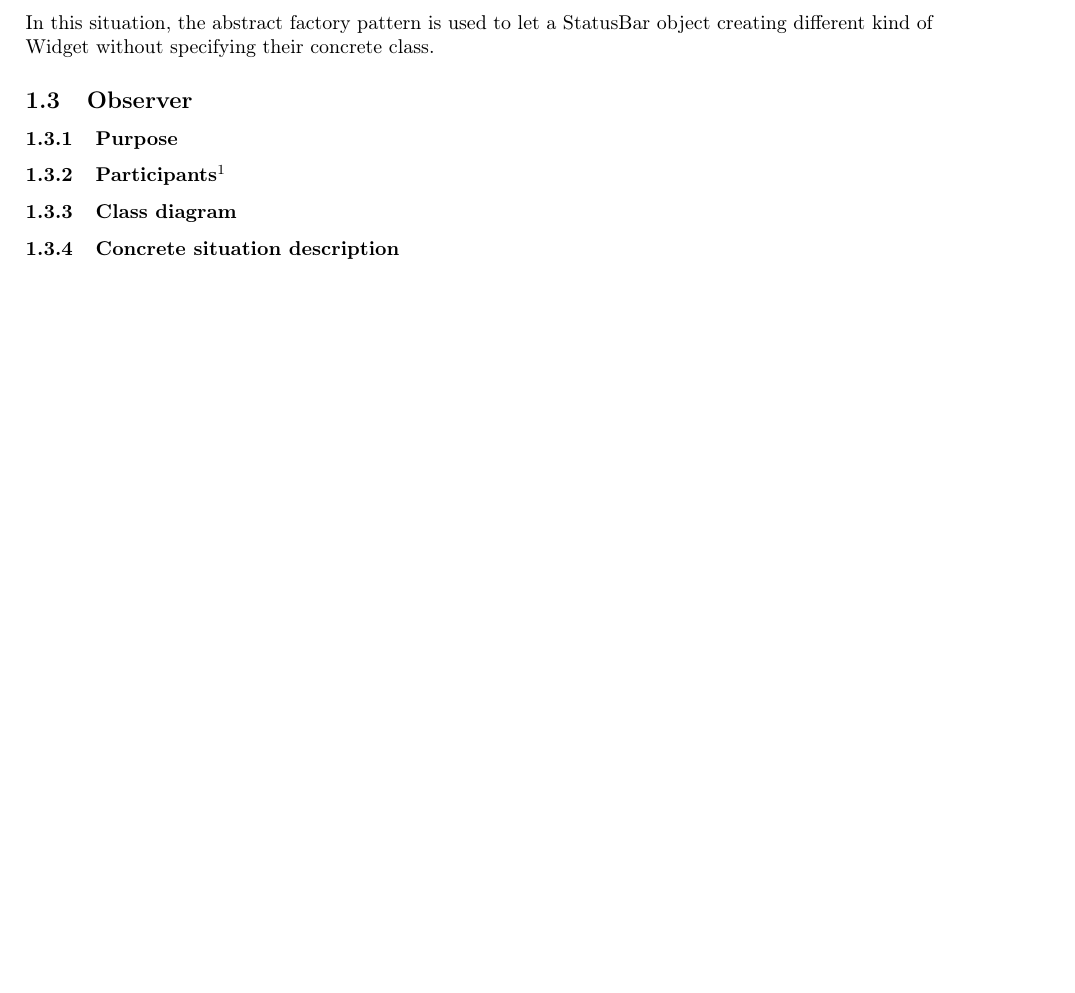
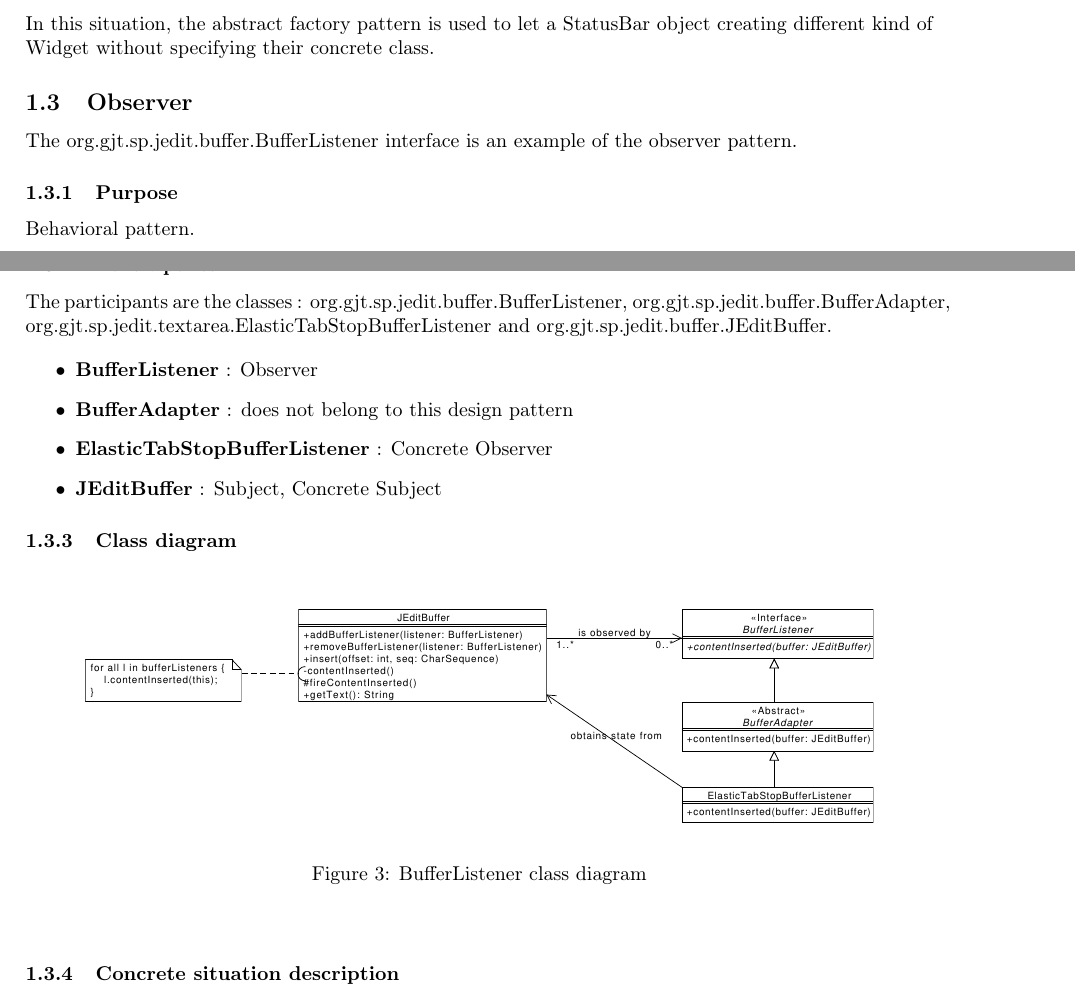
Before and after one commit to simonpicard/ULB-ELEC-H473-microprocessor-architecture-labos, a LaTeX document (INFOY080/Project1/Arnaud-Rosette_Simon-Picard_1.tex): part of page 2 of 7 before the commit and two parts of pages 2 and 3 of 7 after it, the two joined at a grey line, cut so that both start at the same text, the shorter picture padded with empty space. Compiled offline with pdfLaTeX.

Commit message:
Software - assignment 1 : ajout de l'observer au rapport.

```diff
--- a/INFOY080/Project1/Arnaud-Rosette_Simon-Picard_1.tex
+++ b/INFOY080/Project1/Arnaud-Rosette_Simon-Picard_1.tex
@@ -57,13 +57,27 @@ The participants are the classes : org.gjt.sp.jedit.gui.statusbar.StatusWidgetFa
 In this situation, the abstract factory pattern is used to let a StatusBar object creating different kind of Widget without specifying their concrete class.
 
 \subsection{Observer}
+The org.gjt.sp.jedit.buffer.BufferListener interface is an example of the observer pattern.
 
 \subsubsection{Purpose}
+Behavioral pattern.
+\subsubsection[Participants]{Participants\footnotemark[1]}
+The participants are the classes : org.gjt.sp.jedit.buffer.BufferListener, org.gjt.sp.jedit.buffer.BufferAdapter, org.gjt.sp.jedit.textarea.ElasticTabStopBufferListener and org.gjt.sp.jedit.buffer.JEditBuffer.
 
-\subsubsection[Participants]{Participants\footnotemark[1]}
+\begin{itemize}
+ \item \textbf{BufferListener} : Observer
+ \item \textbf{BufferAdapter} : does not belong to this design pattern
+ \item \textbf{ElasticTabStopBufferListener} : Concrete Observer
+ \item \textbf{JEditBuffer} : Subject, Concrete Subject
+\end{itemize}
 
 \subsubsection{Class diagram}
-
+\begin{center}
+\begin{figure}[h]
+  \centerline{\includegraphics[width=0.9\textwidth]{observer-bufferlistener-class-diagram.pdf}}
+  \caption{BufferListener class diagram}
+\end{figure}
+\end{center}
 \subsubsection{Concrete situation description}
 
 
```
Also changed, not shown: INFOY080/Project1/Arnaud-Rosette_Simon-Picard_1.pdf, INFOY080/Project1/adapter-bufferadapter-class-diagram.pdf, INFOY080/Project1/observer-bufferlistener-class-diagram.pdf (added), INFOY080/Project1/Arnaud-Rosette_Simon-Picard_1.tex (13 more changed lines), 2 other files.
